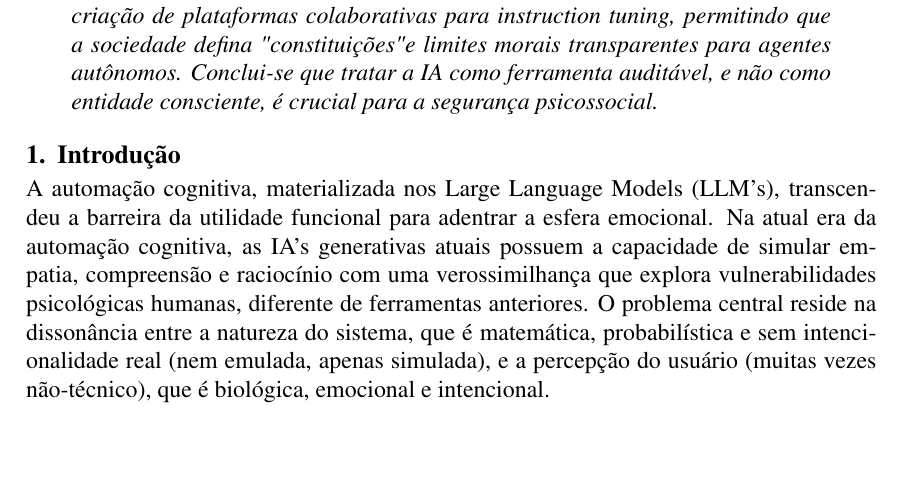
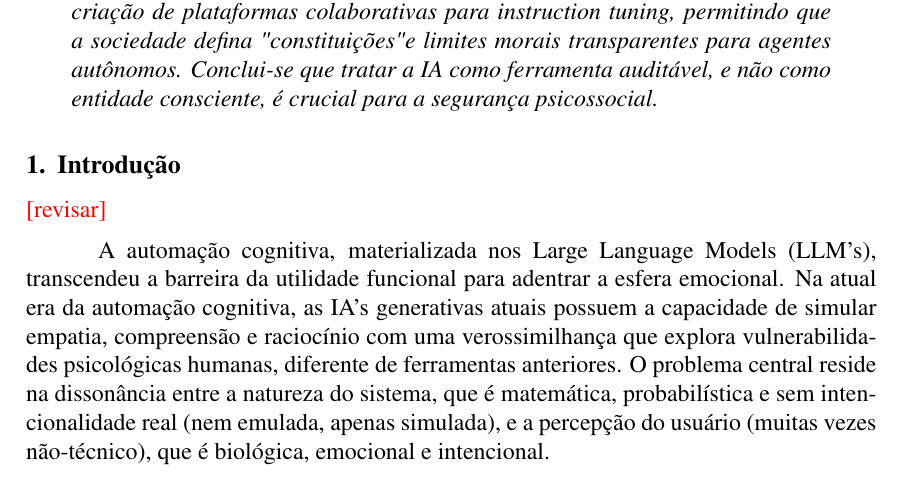
Before and after one commit to luiz-fleite/artigo-final-informatica-e-sociedade, a LaTeX paper (main.tex): part of page 1 of 4, cut so that both start at the same text, the shorter picture padded with empty space. Compiled offline with pdfLaTeX.

Commit message:
30 de jan. de 2026, 19:50

```diff
--- a/main.tex
+++ b/main.tex
@@ -47,6 +47,9 @@
 \end{resumo}
 
 \section{Introdução}
+
+\textcolor{red}{[revisar]}
+
 
 A automação cognitiva, materializada nos Large Language Models (LLM's), transcendeu a barreira da utilidade funcional para adentrar a esfera emocional. Na atual era da automação cognitiva, as IA's generativas atuais possuem a capacidade de simular empatia, compreensão e raciocínio com uma verossimilhança que explora vulnerabilidades psicológicas humanas, diferente de ferramentas anteriores. O problema central reside na dissonância entre a natureza do sistema, que é matemática, probabilística e sem intencionalidade real (nem emulada, apenas simulada), e a percepção do usuário (muitas vezes não-técnico), que é biológica, emocional e intencional.
 
```
Also changed, not shown: main.pdf.
